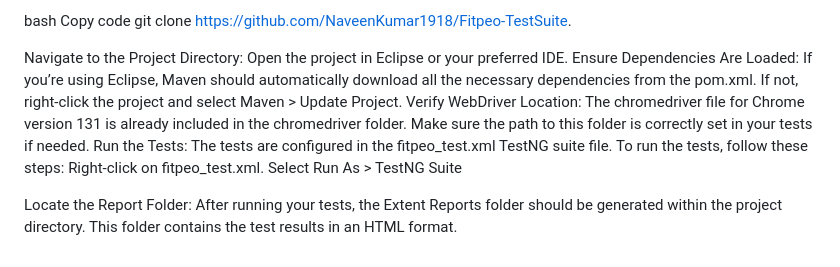
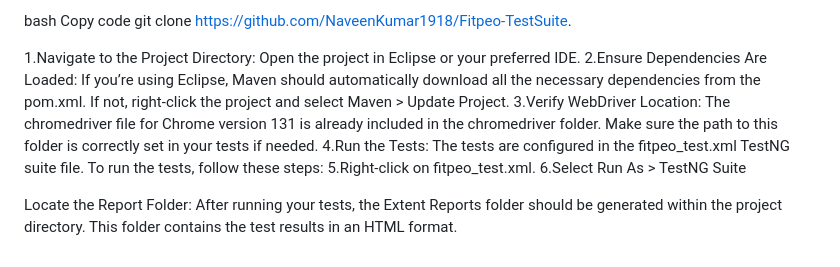
Before and after one commit to NaveenKumar1918/Fitpeo-TestSuite, a Markdown page: README.md, the part around the change. Drawn GitHub-style.

```diff
--- a/README.md
+++ b/README.md
@@ -41,12 +41,12 @@ bash
 Copy code
 git clone https://github.com/NaveenKumar1918/Fitpeo-TestSuite.
 
-Navigate to the Project Directory: Open the project in Eclipse or your preferred IDE.
-Ensure Dependencies Are Loaded: If you’re using Eclipse, Maven should automatically download all the necessary dependencies from the pom.xml. If not, right-click the project and select Maven > Update Project.
-Verify WebDriver Location: The chromedriver file for Chrome version 131 is already included in the chromedriver folder. Make sure the path to this folder is correctly set in your tests if needed.
-Run the Tests: The tests are configured in the fitpeo_test.xml TestNG suite file. To run the tests, follow these steps:
-Right-click on fitpeo_test.xml.
-Select Run As > TestNG Suite
+1.Navigate to the Project Directory: Open the project in Eclipse or your preferred IDE.
+2.Ensure Dependencies Are Loaded: If you’re using Eclipse, Maven should automatically download all the necessary dependencies from the pom.xml. If not, right-click the project and select Maven > Update Project.
+3.Verify WebDriver Location: The chromedriver file for Chrome version 131 is already included in the chromedriver folder. Make sure the path to this folder is correctly set in your tests if needed.
+4.Run the Tests: The tests are configured in the fitpeo_test.xml TestNG suite file. To run the tests, follow these steps:
+5.Right-click on fitpeo_test.xml.
+6.Select Run As > TestNG Suite
 
 Locate the Report Folder:
 After running your tests, the Extent Reports folder should be generated within the project directory. This folder contains the test results in an HTML format.
```
